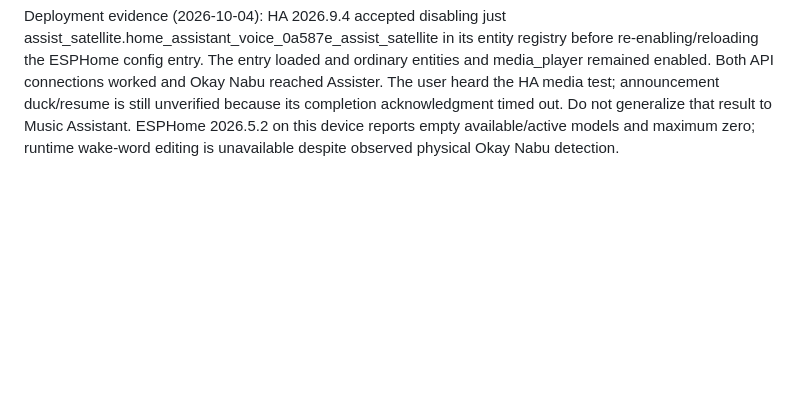
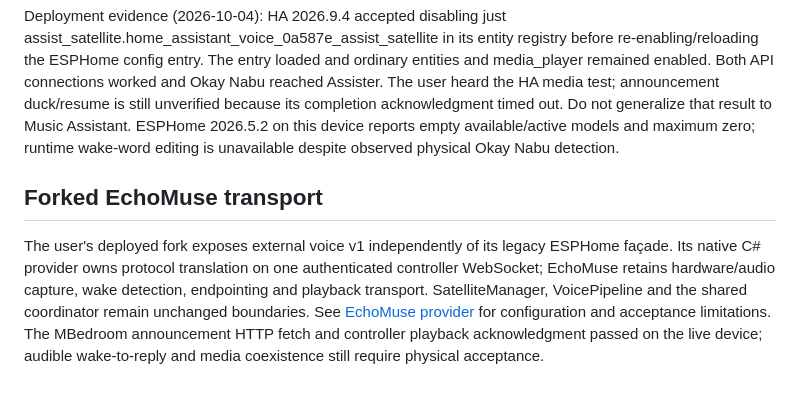
Before and after one commit to GaryJS3/Assister, a Markdown page: docs/satellite-architecture.md, the part around the change. Drawn GitHub-style; blank space fills up the shorter version.

```diff
--- a/docs/satellite-architecture.md
+++ b/docs/satellite-architecture.md
@@ -93,3 +93,13 @@ The user heard the HA media test; announcement duck/resume is still unverified b
 completion acknowledgment timed out. Do not generalize that result to Music Assistant.
 ESPHome 2026.5.2 on this device reports empty available/active models and maximum zero;
 runtime wake-word editing is unavailable despite observed physical Okay Nabu detection.
+
+## Forked EchoMuse transport
+
+The user's deployed fork exposes external voice v1 independently of its legacy ESPHome façade.
+Its native C# provider owns protocol translation on one authenticated controller WebSocket;
+EchoMuse retains hardware/audio capture, wake detection, endpointing and playback transport.
+SatelliteManager, VoicePipeline and the shared coordinator remain unchanged boundaries.
+See [EchoMuse provider](echomuse-provider.md) for configuration and acceptance limitations.
+The MBedroom announcement HTTP fetch and controller playback acknowledgment passed on the
+live device; audible wake-to-reply and media coexistence still require physical acceptance.
```
Also changed, not shown: progress.md (+21 -0 lines).
